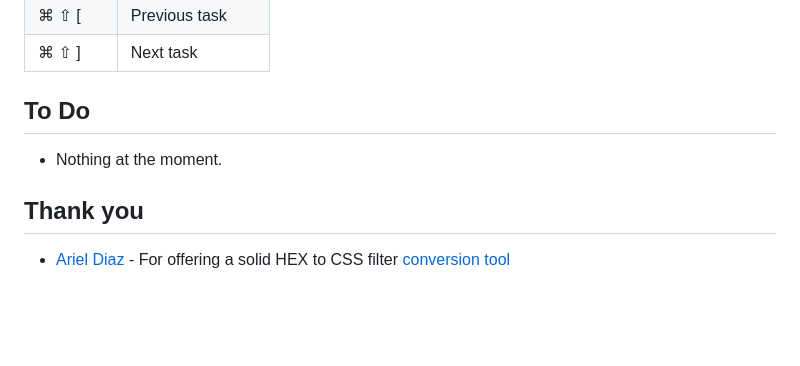
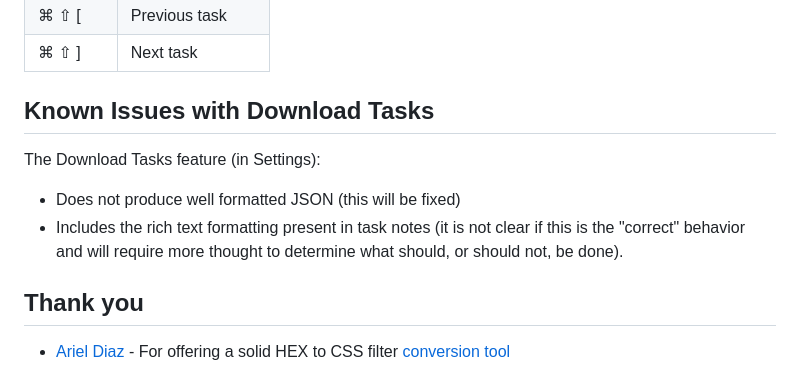
Before and after one commit to matthewkeating/tasks, a Markdown page: README.md, the part around the change. Drawn GitHub-style; blank space fills up the shorter version.

Commit message:
Updated with known issue for task downloads.

```diff
--- a/README.md
+++ b/README.md
@@ -96,8 +96,10 @@ Sidebar setting is set to "Open on double click") or set cursor focus to the "Ad
 | ⌘ ⇧ [            | Previous task        |
 | ⌘ ⇧ ]            | Next task            |
 
-## To Do
-* Nothing at the moment.
+## Known Issues with Download Tasks
+The Download Tasks feature (in Settings):
+* Does not produce well formatted JSON (this will be fixed)
+* Includes the rich text formatting present in task notes (it is not clear if this is the "correct" behavior and will require more thought to determine what should, or should not, be done).
 
 ## Thank you
 * [Ariel Diaz](https://github.com/fullmetalbrackets) - For offering a solid HEX to CSS filter [conversion tool](https://cssfiltergenerator.lol/)
```
